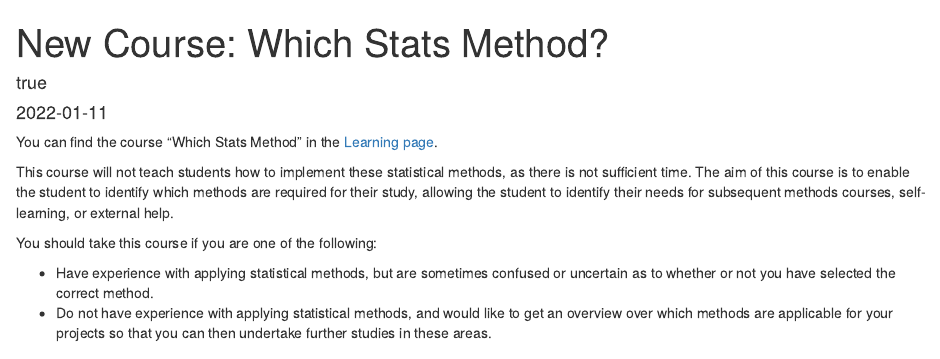
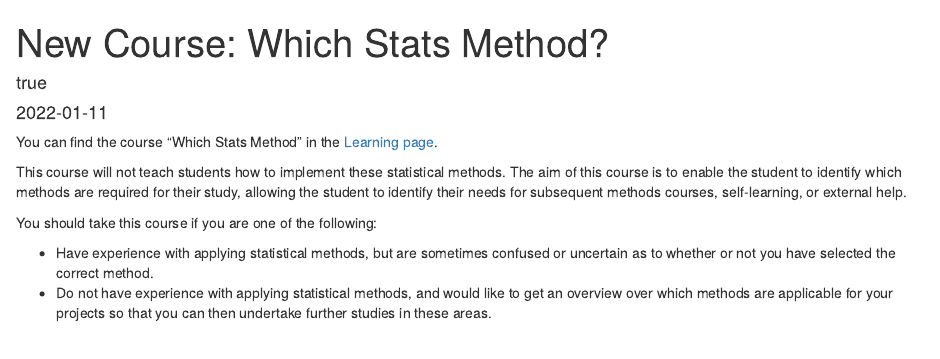
Before and after one commit to sykdomspulsen-org/sykdomspulsen-org.github.io, an R Markdown document (_posts/2022-01-11-new-course-which-stats-method/new-course-which-stats-method.Rmd): the page in a window 1100 px wide, from its top. Rendered offline with R 4.5, knitr and Pandoc, with nearby package versions; drawn as R Markdown's standard HTML page in place of the format the file asks for.

Commit message:
finished blog post

````diff
--- a/_posts/2022-01-11-new-course-which-stats-method/new-course-which-stats-method.Rmd
+++ b/_posts/2022-01-11-new-course-which-stats-method/new-course-which-stats-method.Rmd
@@ -19,9 +19,9 @@ output:
 knitr::opts_chunk$set(echo = FALSE)
 ```
 
-You can find the course "Which Stats Method" in the [Learning page](./learning.html).
+You can find the course "Which Stats Method" in the [Learning page](/learning.html).
 
-This course will not teach students how to implement these statistical methods, as there is not sufficient time. The aim of this course is to enable the student to identify which methods are required for their study, allowing the student to identify their needs for subsequent methods courses, self-learning, or external help.
+This course will not teach students how to implement these statistical methods. The aim of this course is to enable the student to identify which methods are required for their study, allowing the student to identify their needs for subsequent methods courses, self-learning, or external help.
 
 You should take this course if you are one of the following:
 
````
Also changed, not shown: _posts/2022-01-11-new-course-which-stats-method/new-course-which-stats-method.html.
